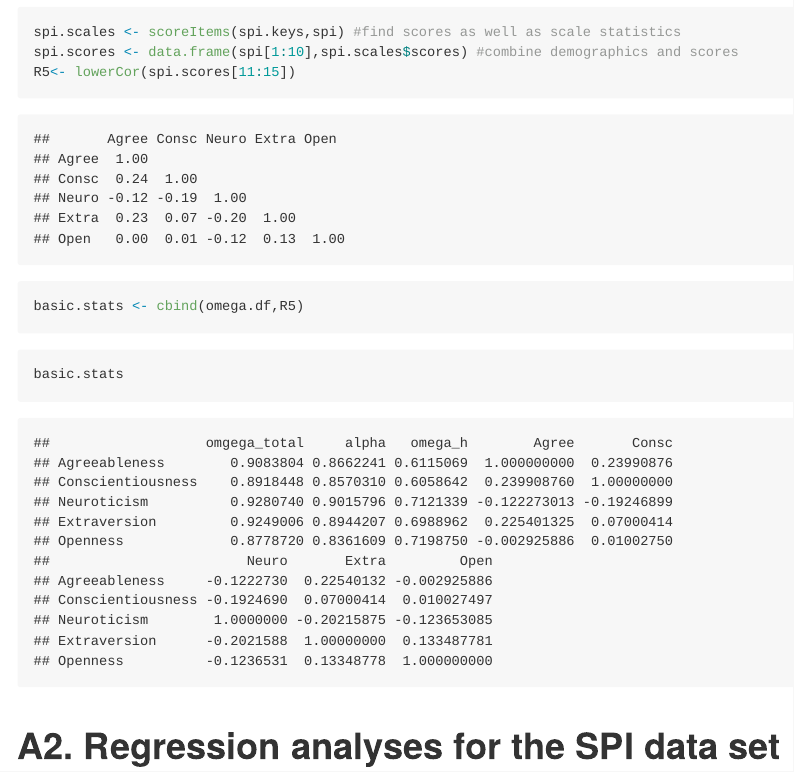
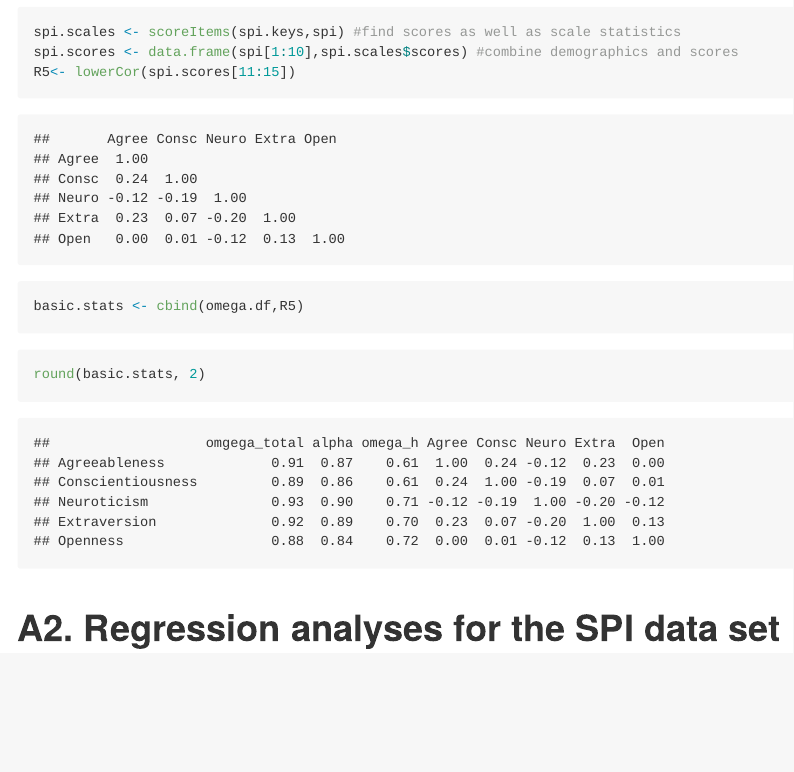
Before and after one commit to emdworak/exploring-the-persome, an R Markdown document (README.Rmd): the page in a window 1100 px wide, from 1170 px down. The pictures show the output file README.md that the author committed with the source, drawn offline in the style of GitHub.

Commit message:
Rounded stats in tables.

````diff
--- a/README.Rmd
+++ b/README.Rmd
@@ -53,7 +54,7 @@ basic.stats <- cbind(omega.df,R5)
 ```
 
 ```{r}
-basic.stats
+round(basic.stats, 2)
 ```
 
 # A2. Regression analyses for the SPI data set
````
Also changed, not shown: README.md, README.Rmd (1 more changed lines).
